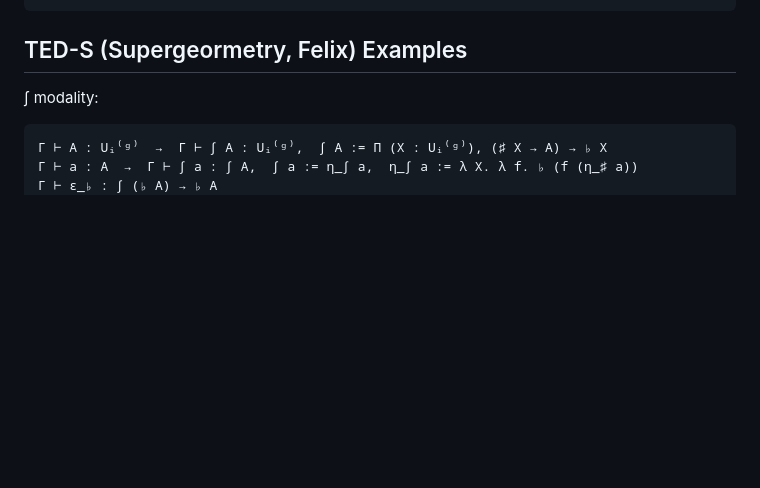
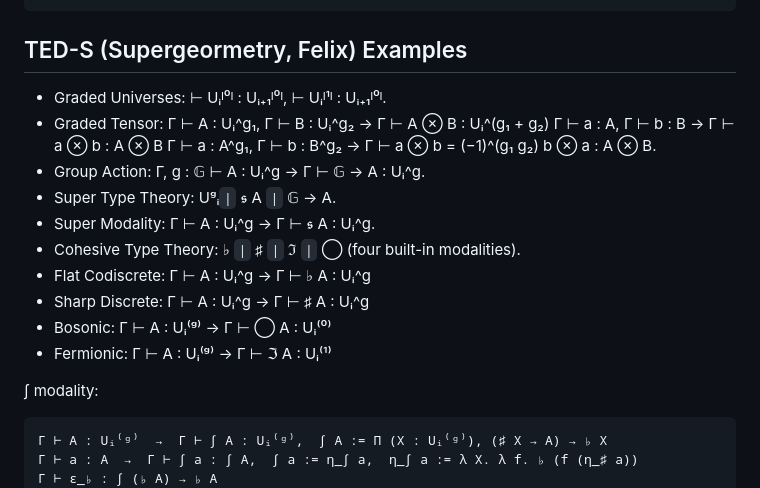
Before and after one commit to groupoid/urs, a Markdown page: README.md, the part around the change printed below. Rendered like a GitHub page; blank space fills up the shorter version.

````diff
--- a/README.md
+++ b/README.md
@@ -117,6 +117,17 @@ Hom(◯ (𝖘 ℝ¹ᴵ¹), 𝖘 ℝ¹ᴵ¹) ≅ Hom(𝖘 ℝ¹ᴵ¹, ℑ (𝖘
 
 ## TED-S (Supergeormetry, Felix) Examples
 
+* Graded Universes: ⊢ Uᵢᴵ⁰ᴵ : Uᵢ₊₁ᴵ⁰ᴵ, ⊢ Uᵢᴵ¹ᴵ : Uᵢ₊₁ᴵ⁰ᴵ.
+* Graded Tensor: Γ ⊢ A : Uᵢ^g₁, Γ ⊢ B : Uᵢ^g₂ → Γ ⊢ A ⊗ B : Uᵢ^(g₁ + g₂) Γ ⊢ a : A, Γ ⊢ b : B → Γ ⊢ a ⊗ b : A ⊗ B Γ ⊢ a : A^g₁, Γ ⊢ b : B^g₂ → Γ ⊢ a ⊗ b = (−1)^(g₁ g₂) b ⊗ a : A ⊗ B.
+* Group Action: Γ, g : 𝔾 ⊢ A : Uᵢ^g → Γ ⊢ 𝔾 → A : Uᵢ^g.
+* Super Type Theory: Uᵍᵢ`|` 𝖘 A `|` 𝔾 → A.
+* Super Modality: Γ ⊢ A : Uᵢ^g → Γ ⊢ 𝖘 A : Uᵢ^g.
+* Cohesive Type Theory: ♭ `|` ♯ `|` ℑ `|` ◯ (four built-in modalities).
+* Flat Codiscrete: Γ ⊢ A : Uᵢ^g → Γ ⊢ ♭ A : Uᵢ^g
+* Sharp Discrete:  Γ ⊢ A : Uᵢ^g → Γ ⊢ ♯ A : Uᵢ^g
+* Bosonic: Γ ⊢ A : Uᵢ⁽ᵍ⁾  →  Γ ⊢ ◯ A : Uᵢ⁽⁰⁾
+* Fermionic: Γ ⊢ A : Uᵢ⁽ᵍ⁾  →  Γ ⊢ ℑ A : Uᵢ⁽¹⁾
+
 ∫ modality:
 
 ```
````
Also changed, not shown: other parts of README.md (+6 -6 lines).
